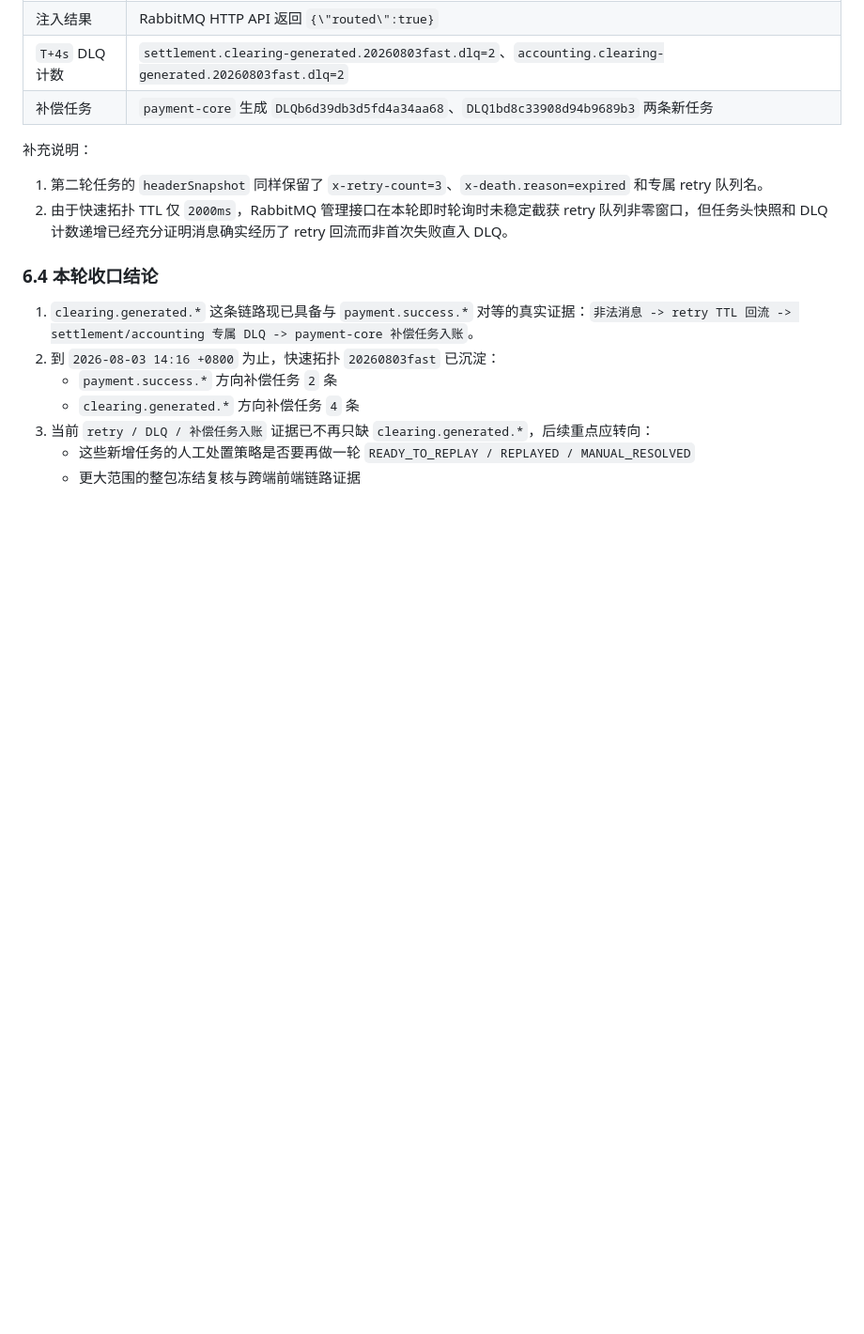
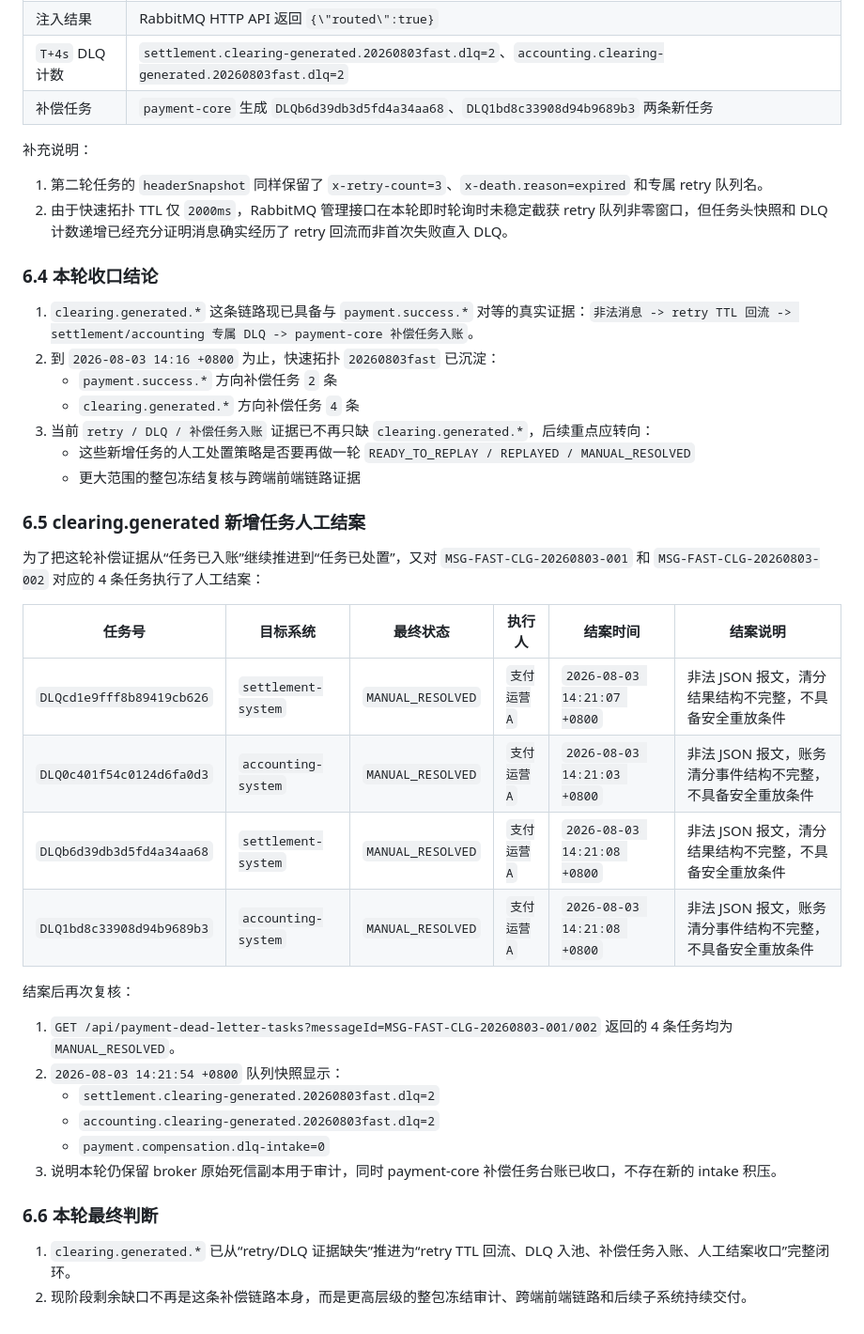
Before and after one commit to 2074623967/Housekeeping, a Markdown page: docs/2026-08-03-隔离MQ补偿演练记录.md, the part around the change. Shown at 94% size. GitHub-like rendering; blank space fills up the shorter version.

Commit message:
docs(mq): close clearing generated compensation tasks

```diff
--- a/docs/2026-08-03-隔离MQ补偿演练记录.md
+++ b/docs/2026-08-03-隔离MQ补偿演练记录.md
@@ -149,3 +149,28 @@
 3. 当前 `retry / DLQ / 补偿任务入账` 证据已不再只缺 `clearing.generated.*`，后续重点应转向：
    - 这些新增任务的人工处置策略是否要再做一轮 `READY_TO_REPLAY / REPLAYED / MANUAL_RESOLVED`
    - 更大范围的整包冻结复核与跨端前端链路证据
+
+### 6.5 clearing.generated 新增任务人工结案
+
+为了把这轮补偿证据从“任务已入账”继续推进到“任务已处置”，又对 `MSG-FAST-CLG-20260803-001` 和 `MSG-FAST-CLG-20260803-002` 对应的 4 条任务执行了人工结案：
+
+| 任务号 | 目标系统 | 最终状态 | 执行人 | 结案时间 | 结案说明 |
+| --- | --- | --- | --- | --- | --- |
+| `DLQcd1e9fff8b89419cb626` | `settlement-system` | `MANUAL_RESOLVED` | `支付运营A` | `2026-08-03 14:21:07 +0800` | 非法 JSON 报文，清分结果结构不完整，不具备安全重放条件 |
+| `DLQ0c401f54c0124d6fa0d3` | `accounting-system` | `MANUAL_RESOLVED` | `支付运营A` | `2026-08-03 14:21:03 +0800` | 非法 JSON 报文，账务清分事件结构不完整，不具备安全重放条件 |
+| `DLQb6d39db3d5fd4a34aa68` | `settlement-system` | `MANUAL_RESOLVED` | `支付运营A` | `2026-08-03 14:21:08 +0800` | 非法 JSON 报文，清分结果结构不完整，不具备安全重放条件 |
+| `DLQ1bd8c33908d94b9689b3` | `accounting-system` | `MANUAL_RESOLVED` | `支付运营A` | `2026-08-03 14:21:08 +0800` | 非法 JSON 报文，账务清分事件结构不完整，不具备安全重放条件 |
+
+结案后再次复核：
+
+1. `GET /api/payment-dead-letter-tasks?messageId=MSG-FAST-CLG-20260803-001/002` 返回的 4 条任务均为 `MANUAL_RESOLVED`。
+2. `2026-08-03 14:21:54 +0800` 队列快照显示：
+   - `settlement.clearing-generated.20260803fast.dlq=2`
+   - `accounting.clearing-generated.20260803fast.dlq=2`
+   - `payment.compensation.dlq-intake=0`
+3. 说明本轮仍保留 broker 原始死信副本用于审计，同时 payment-core 补偿任务台账已收口，不存在新的 intake 积压。
+
+### 6.6 本轮最终判断
+
+1. `clearing.generated.*` 已从“retry/DLQ 证据缺失”推进为“retry TTL 回流、DLQ 入池、补偿任务入账、人工结案收口”完整闭环。
+2. 现阶段剩余缺口不再是这条补偿链路本身，而是更高层级的整包冻结审计、跨端前端链路和后续子系统持续交付。
```
Also changed, not shown: docs/集成交付门禁审计.md (+26 -0 lines).
